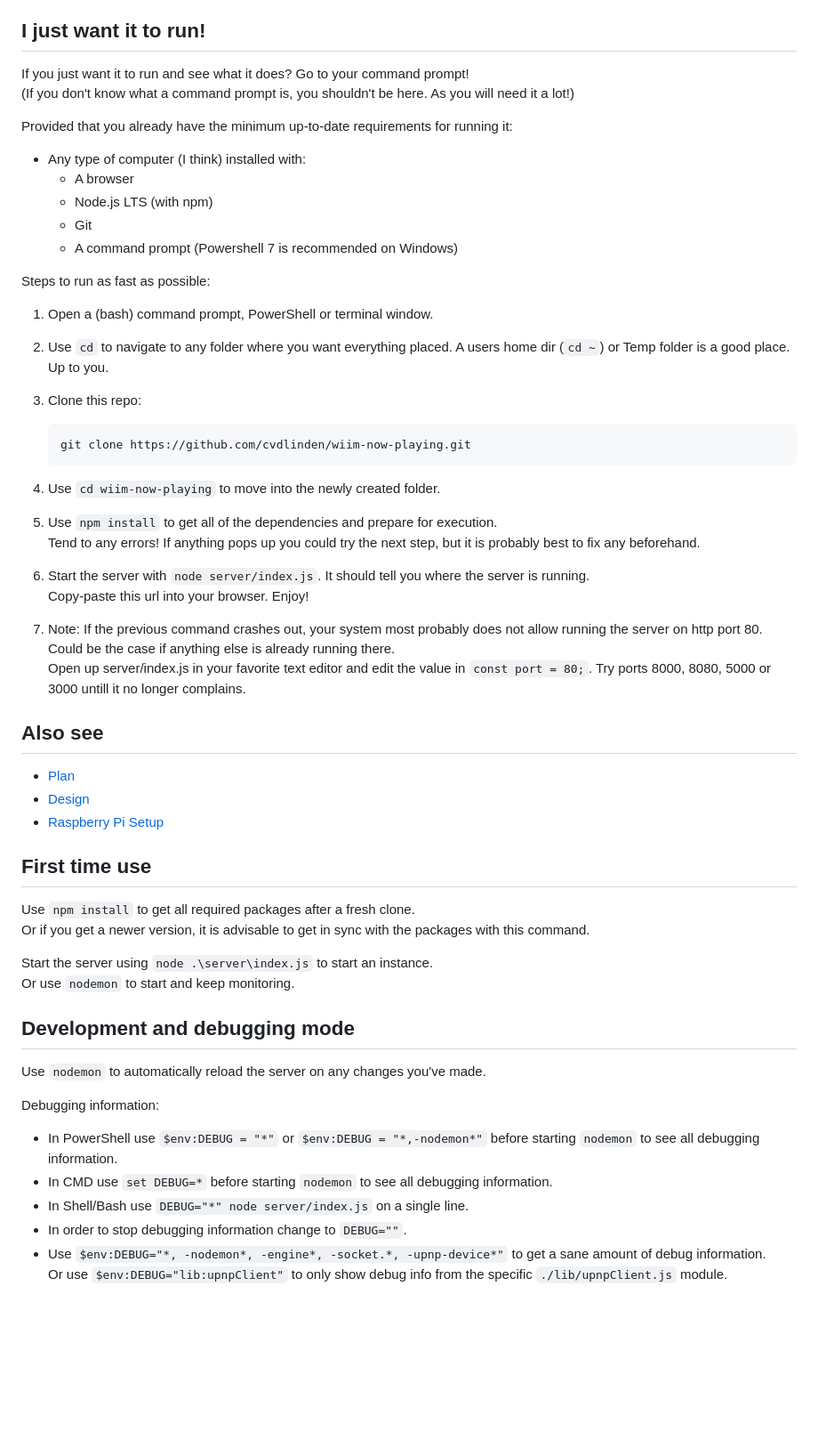
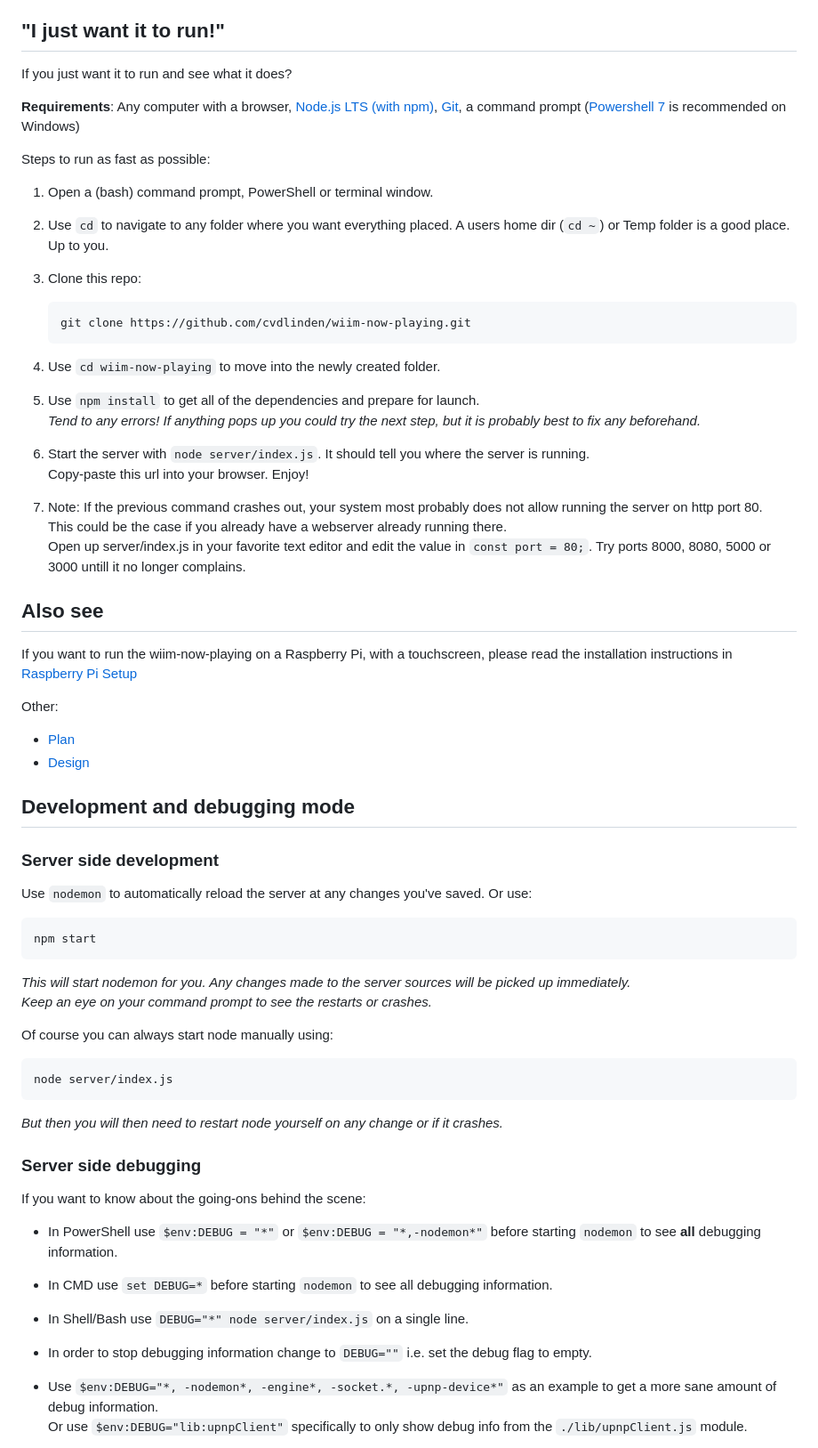
Before and after one commit to haziz09/wiim-now-playing, a Markdown page: README.md, the part around one of its changes. Shown at 89% size. Drawn GitHub-style; blank space fills up the shorter version.

Commit message:
installation and development instructions

````diff
--- a/README.md
+++ b/README.md
@@ -16,18 +16,11 @@ Show what the WiiM device is currently playing on a separate screen.
 ![Settings](./assets/Screenshot%202024-02-12%20021621.png)
 *Settings*
 
-## I just want it to run!
+## "I just want it to run!"
 
-If you just want it to run and see what it does? Go to your command prompt!
-(If you don't know what a command prompt is, you shouldn't be here. As you will need it a lot!)
+If you just want it to run and see what it does?
 
-Provided that you already have the minimum up-to-date requirements for running it:
-
-- Any type of computer (I think) installed with:
-  - A browser
-  - Node.js LTS (with npm)
-  - Git
-  - A command prompt (Powershell 7 is recommended on Windows)
+**Requirements**: Any computer with a browser, [Node.js LTS (with npm)](https://nodejs.org/en), [Git](https://git-scm.com/), a command prompt ([Powershell 7](https://learn.microsoft.com/en-us/powershell/scripting/install/installing-powershell-on-windows) is recommended on Windows)
 
 Steps to run as fast as possible:
 
@@ -40,37 +33,52 @@ Steps to run as fast as possible:
    ```
 
 4. Use ``cd wiim-now-playing`` to move into the newly created folder.
-5. Use ``npm install`` to get all of the dependencies and prepare for execution.
-   Tend to any errors! If anything pops up you could try the next step, but it is probably best to fix any beforehand.
+5. Use ``npm install`` to get all of the dependencies and prepare for launch.
+   *Tend to any errors! If anything pops up you could try the next step, but it is probably best to fix any beforehand.*
 6. Start the server with ``node server/index.js``. It should tell you where the server is running.
   Copy-paste this url into your browser. Enjoy!
-7. Note: If the previous command crashes out, your system most probably does not allow running the server on http port 80. Could be the case if anything else is already running there.
+7. Note: If the previous command crashes out, your system most probably does not allow running the server on http port 80.
+   This could be the case if you already have a webserver already running there.
    Open up server/index.js in your favorite text editor and edit the value in ``const port = 80;``. Try ports 8000, 8080, 5000 or 3000 untill it no longer complains.
 
 ## Also see
 
+If you want to run the wiim-now-playing on a Raspberry Pi, with a touchscreen, please read the installation instructions in [Raspberry Pi Setup](docs/RPi-Setup.md)
+
+Other:
+
 - [Plan](docs/Plan.md)
 - [Design](docs/Design.md)
-- [Raspberry Pi Setup](docs/RPi-Setup.md)
-
-## First time use
-
-Use ``npm install`` to get all required packages after a fresh clone.
-Or if you get a newer version, it is advisable to get in sync with the packages with this command.
-
-Start the server using ``node .\server\index.js`` to start an instance.
-Or use ``nodemon`` to start and keep monitoring.
 
 ## Development and debugging mode
 
-Use ``nodemon`` to automatically reload the server on any changes you've made.
+### Server side development
 
-Debugging information:
+Use ``nodemon`` to automatically reload the server at any changes you've saved. Or use:
 
-- In PowerShell use ``$env:DEBUG = "*"`` or ``$env:DEBUG = "*,-nodemon*"`` before starting ``nodemon`` to see all debugging information.
+```shell
+npm start
+```
+
+*This will start nodemon for you. Any changes made to the server sources will be picked up immediately.
+Keep an eye on your command prompt to see the restarts or crashes.*
+
+Of course you can always start node manually using:
+
+```shell
+node server/index.js
+```
+
+*But then you will then need to restart node yourself on any change or if it crashes.*
+
+### Server side debugging
+
+If you want to know about the going-ons behind the scene:
+
+- In PowerShell use ``$env:DEBUG = "*"`` or ``$env:DEBUG = "*,-nodemon*"`` before starting ``nodemon`` to see **all** debugging information.
 - In CMD use ``set DEBUG=*`` before starting ``nodemon`` to see all debugging information.
 - In Shell/Bash use ``DEBUG="*" node server/index.js`` on a single line.
-- In order to stop debugging information change to ``DEBUG=""``.
-- Use ``$env:DEBUG="*, -nodemon*, -engine*, -socket.*, -upnp-device*"`` to get a sane amount of debug information.
-  Or use ``$env:DEBUG="lib:upnpClient"`` to only show debug info from the specific ``./lib/upnpClient.js`` module.
+- In order to stop debugging information change to ``DEBUG=""`` i.e. set the debug flag to empty.
+- Use ``$env:DEBUG="*, -nodemon*, -engine*, -socket.*, -upnp-device*"`` as an example to get a more sane amount of debug information.
+  Or use ``$env:DEBUG="lib:upnpClient"`` specifically to only show debug info from the ``./lib/upnpClient.js`` module.
 
````
Also changed, not shown: other parts of README.md (+54 -1 lines).
